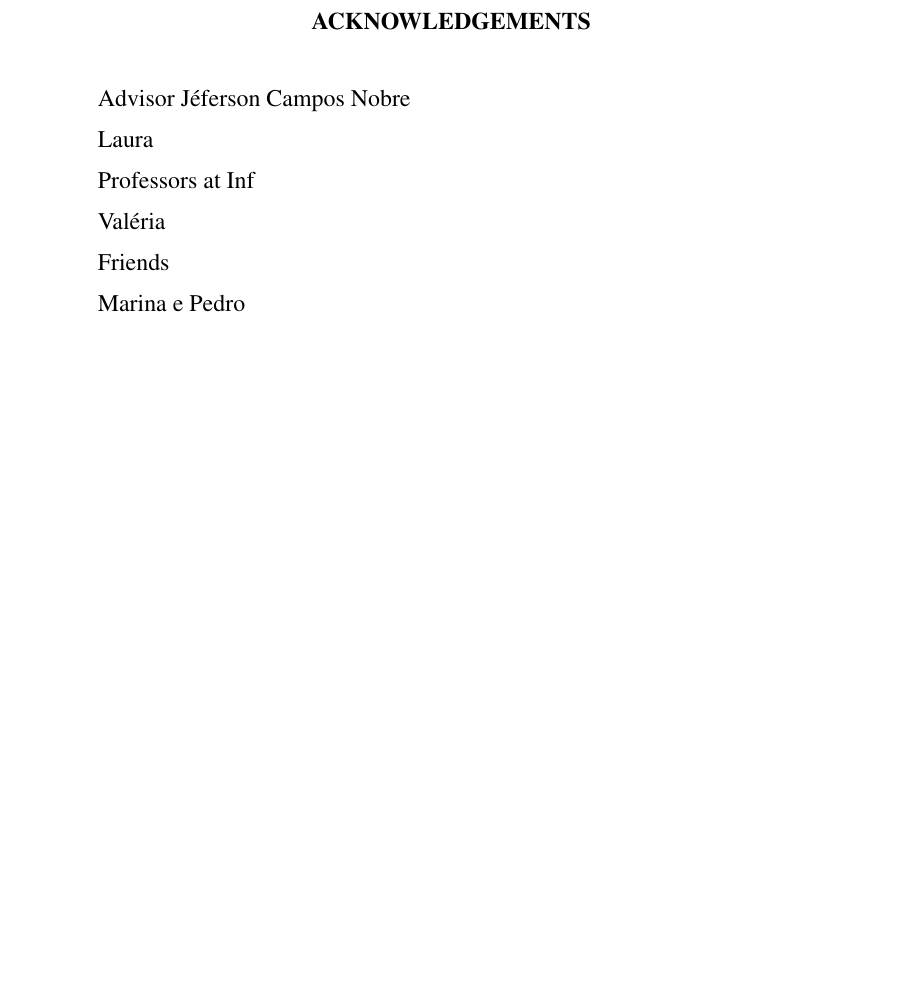
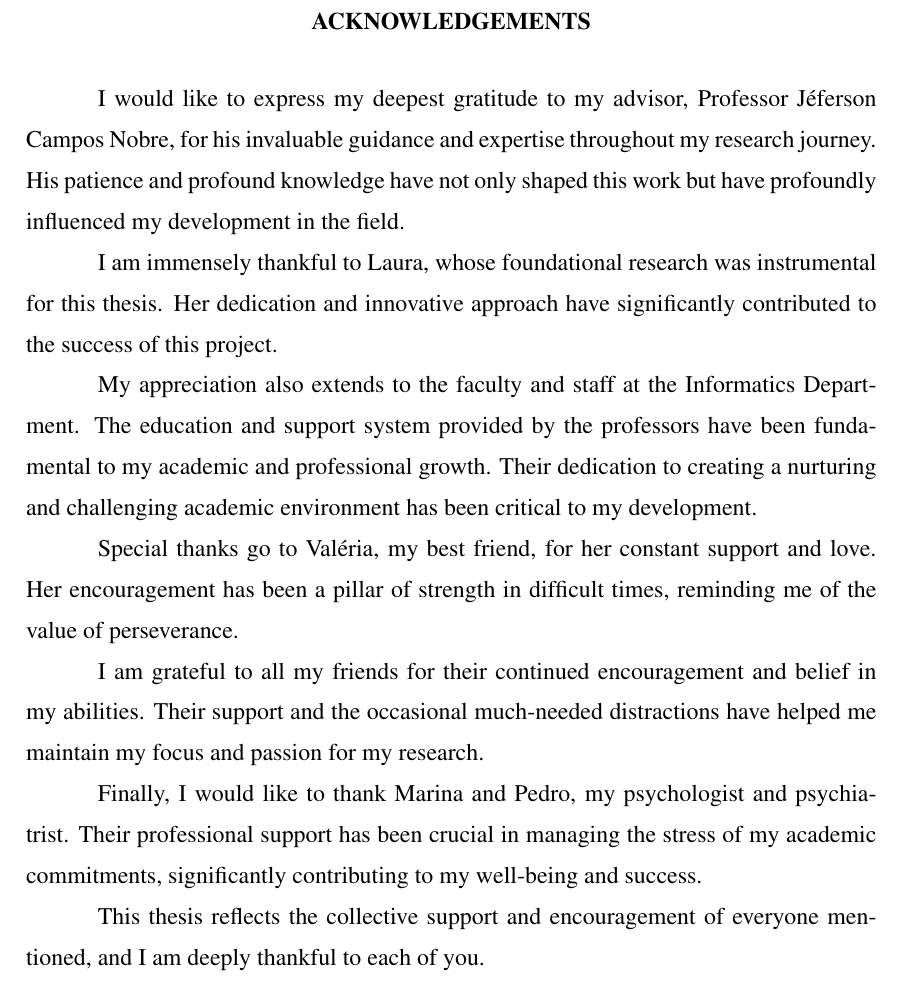
Before and after one commit to Fxlipe115/TCC, a LaTeX thesis (cic-tc.tex): part of page 4 of 25, cut so that both start at the same text, the shorter picture padded with empty space. Compiled offline with pdfLaTeX; a LaTeX package or settings file that is missing is left out.

Commit message:
Acknowledgements

```diff
--- a/cic-tc.tex
+++ b/cic-tc.tex
@@ -66,21 +66,36 @@
 \end{flushright}
 
 \chapter*{Acknowledgements}
-    Advisor Jéferson Campos Nobre
+    I would like to express my deepest gratitude to my advisor, Professor
+    Jéferson Campos Nobre, for his invaluable guidance and expertise throughout
+    my research journey. His patience and profound knowledge have not only
+    shaped this work but have profoundly influenced my development in the field.
 
-    Laura
+    I am immensely thankful to Laura, whose foundational research was
+    instrumental for this thesis. Her dedication and innovative approach have
+    significantly contributed to the success of this project.
 
-    Professors at Inf
+    My appreciation also extends to the faculty and staff at the Informatics
+    Department. The education and support system provided by the professors have
+    been fundamental to my academic and professional growth. Their dedication to
+    creating a nurturing and challenging academic environment has been critical
+    to my development.
 
-    Valéria
+    Special thanks go to Valéria, my best friend, for her constant support and
+    love. Her encouragement has been a pillar of strength in difficult times,
+    reminding me of the value of perseverance.
 
-    Friends
+    I am grateful to all my friends for their continued encouragement and belief
+    in my abilities. Their support and the occasional much-needed distractions
+    have helped me maintain my focus and passion for my research.
 
-    Marina e Pedro
+    Finally, I would like to thank Marina and Pedro, my psychologist and
+    psychiatrist. Their professional support has been crucial in managing the
+    stress of my academic commitments, significantly contributing to my
+    well-being and success.
 
-% xingamentos
-% \chapter*{Xingamentos}
-% Ao ex-presidente Bolsonaro pelo pior governo do Brasil, por sucatear a pesquisa no país e por divulgar a desinformação num momento de crise de saúde pública.
+    This thesis reflects the collective support and encouragement of everyone
+    mentioned, and I am deeply thankful to each of you.
 
 \begin{abstract}
     In the era of exponential digital data growth and increasing demand for
```
